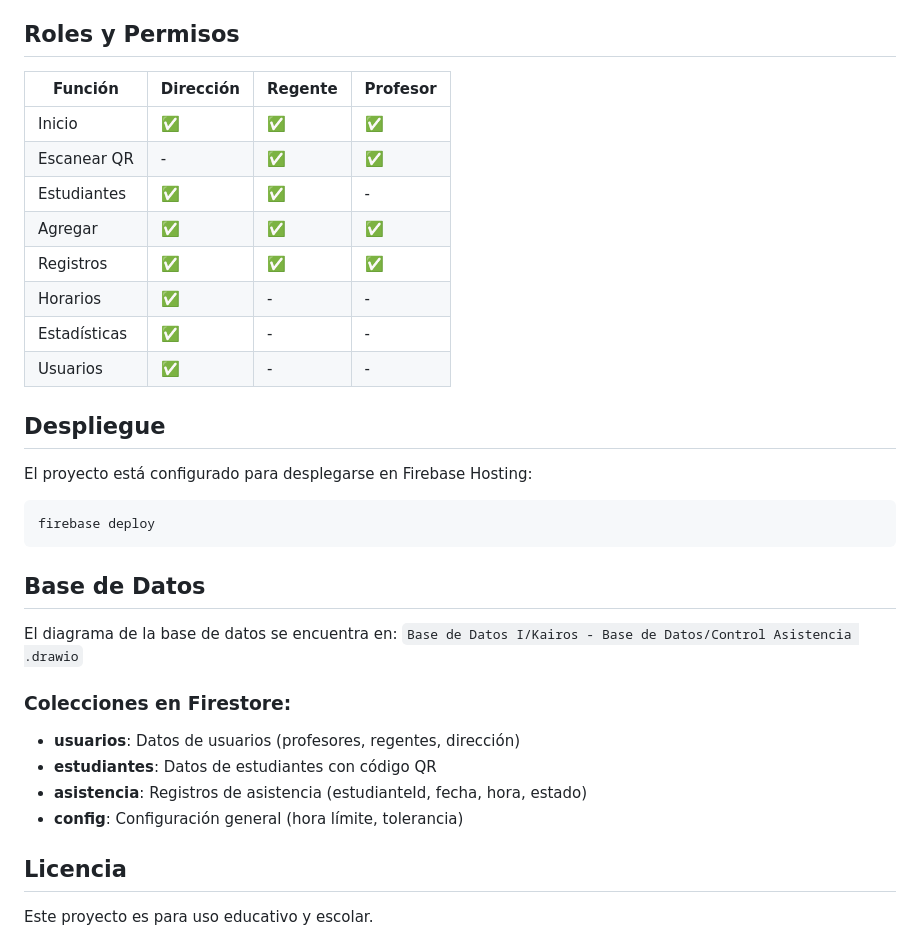
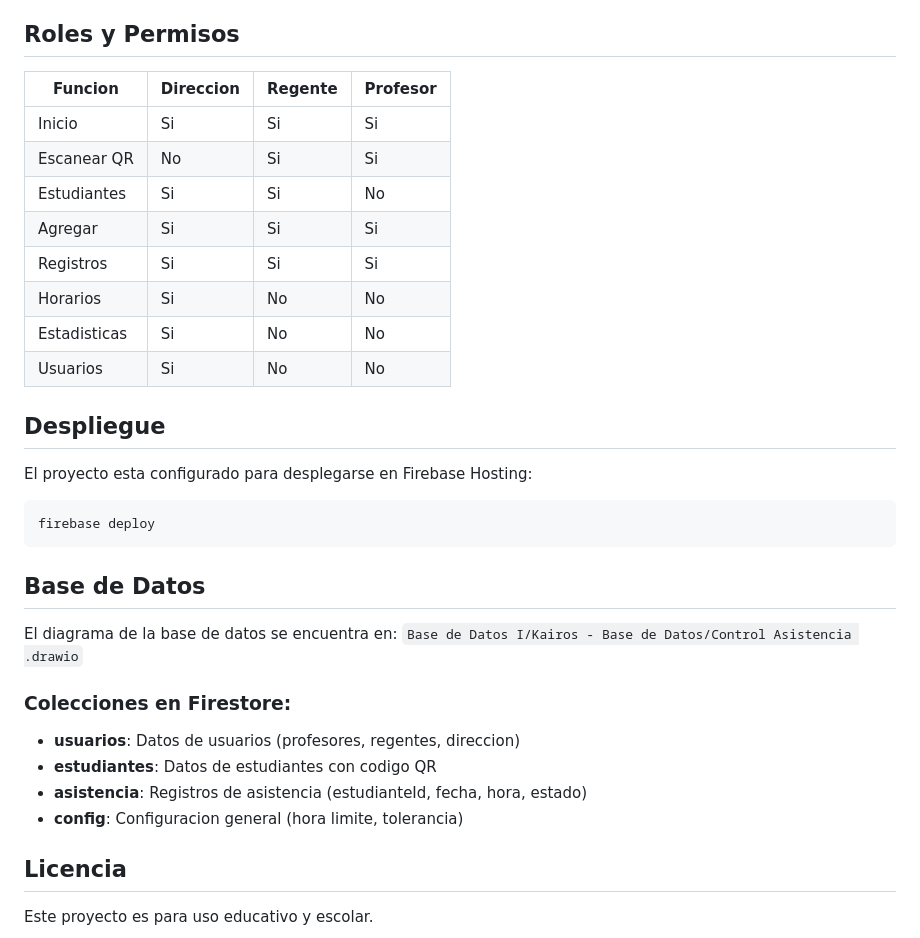
Before and after one commit to josue1239O/Kairos, a Markdown page: README.md, the part around one of its changes. Drawn GitHub-style.

````diff
--- a/README.md
+++ b/README.md
@@ -77,20 +77,20 @@ Para que funcione el envío automático de QR:
 
 ## Roles y Permisos
 
-| Función | Dirección | Regente | Profesor |
+| Funcion | Direccion | Regente | Profesor |
 |---------|-----------|---------|----------|
-| Inicio | ✅ | ✅ | ✅ |
-| Escanear QR | - | ✅ | ✅ |
-| Estudiantes | ✅ | ✅ | - |
-| Agregar | ✅ | ✅ | ✅ |
-| Registros | ✅ | ✅ | ✅ |
-| Horarios | ✅ | - | - |
-| Estadísticas | ✅ | - | - |
-| Usuarios | ✅ | - | - |
+| Inicio | Si | Si | Si |
+| Escanear QR | No | Si | Si |
+| Estudiantes | Si | Si | No |
+| Agregar | Si | Si | Si |
+| Registros | Si | Si | Si |
+| Horarios | Si | No | No |
+| Estadisticas | Si | No | No |
+| Usuarios | Si | No | No |
 
 ## Despliegue
 
-El proyecto está configurado para desplegarse en Firebase Hosting:
+El proyecto esta configurado para desplegarse en Firebase Hosting:
 
 ```bash
 firebase deploy
@@ -102,10 +102,10 @@ El diagrama de la base de datos se encuentra en:
 `Base de Datos I/Kairos - Base de Datos/Control Asistencia .drawio`
 
 ### Colecciones en Firestore:
-- **usuarios**: Datos de usuarios (profesores, regentes, dirección)
-- **estudiantes**: Datos de estudiantes con código QR
+- **usuarios**: Datos de usuarios (profesores, regentes, direccion)
+- **estudiantes**: Datos de estudiantes con codigo QR
 - **asistencia**: Registros de asistencia (estudianteId, fecha, hora, estado)
-- **config**: Configuración general (hora límite, tolerancia)
+- **config**: Configuracion general (hora limite, tolerancia)
 
 ## Licencia
 
````
Also changed, not shown: other parts of README.md (+30 -30 lines).
